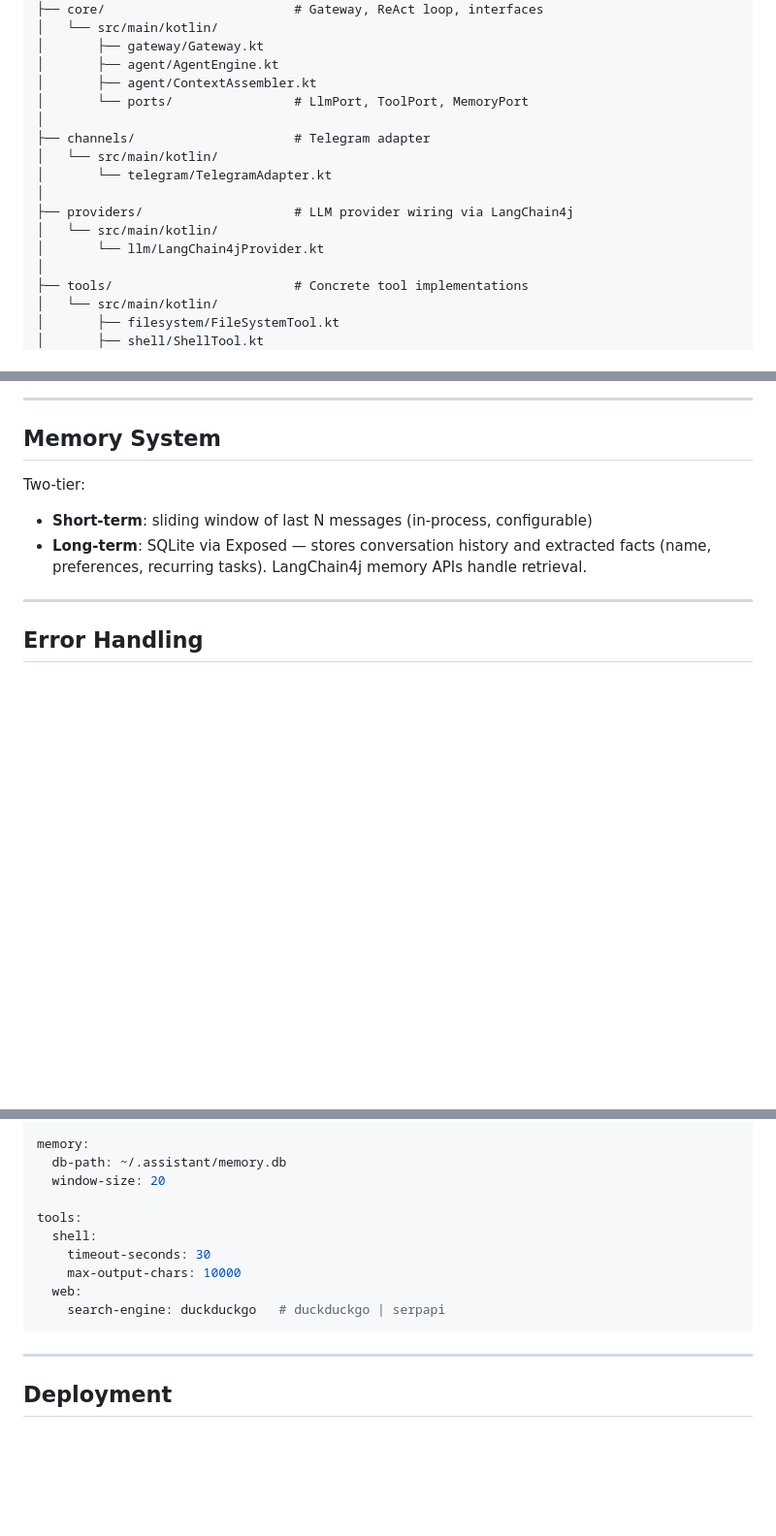
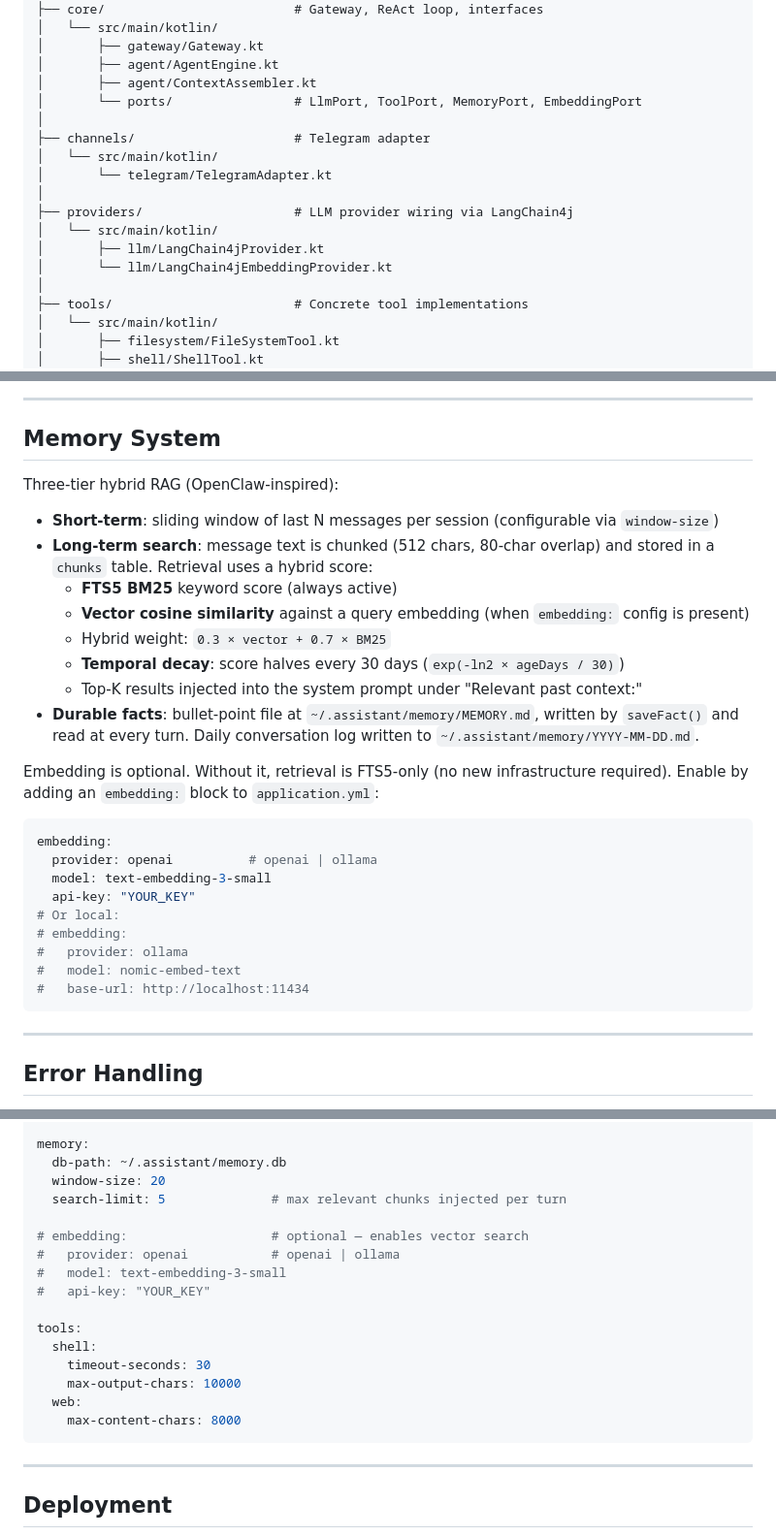
Before and after one commit to isatimur/personal-assistant, a Markdown page: docs/plans/2026-02-21-personal-assistant-design.md, 3 parts joined by grey strips. Shown at 97% size. Drawn GitHub-style; blank space fills up the shorter version.

Commit message:
Update design doc to reflect hybrid RAG memory implementation

````diff
--- a/docs/plans/2026-02-21-personal-assistant-design.md
+++ b/docs/plans/2026-02-21-personal-assistant-design.md
@@ -59,7 +59,7 @@ personal-assistant/
 │       ├── gateway/Gateway.kt
 │       ├── agent/AgentEngine.kt
 │       ├── agent/ContextAssembler.kt
-│       └── ports/                # LlmPort, ToolPort, MemoryPort
+│       └── ports/                # LlmPort, ToolPort, MemoryPort, EmbeddingPort
 │
 ├── channels/                     # Telegram adapter
 │   └── src/main/kotlin/
@@ -67,7 +67,8 @@ personal-assistant/
 │
 ├── providers/                    # LLM provider wiring via LangChain4j
 │   └── src/main/kotlin/
-│       └── llm/LangChain4jProvider.kt
+│       ├── llm/LangChain4jProvider.kt
+│       └── llm/LangChain4jEmbeddingProvider.kt
 │
 ├── tools/                        # Concrete tool implementations
 │   └── src/main/kotlin/
@@ -128,9 +130,30 @@ personal-assistant/
 
 ## Memory System
 
-Two-tier:
-- **Short-term**: sliding window of last N messages (in-process, configurable)
-- **Long-term**: SQLite via Exposed — stores conversation history and extracted facts (name, preferences, recurring tasks). LangChain4j memory APIs handle retrieval.
+Three-tier hybrid RAG (OpenClaw-inspired):
+
+- **Short-term**: sliding window of last N messages per session (configurable via `window-size`)
+- **Long-term search**: message text is chunked (512 chars, 80-char overlap) and stored in a `chunks` table. Retrieval uses a hybrid score:
+  - **FTS5 BM25** keyword score (always active)
+  - **Vector cosine similarity** against a query embedding (when `embedding:` config is present)
+  - Hybrid weight: `0.3 × vector + 0.7 × BM25`
+  - **Temporal decay**: score halves every 30 days (`exp(-ln2 × ageDays / 30)`)
+  - Top-K results injected into the system prompt under "Relevant past context:"
+- **Durable facts**: bullet-point file at `~/.assistant/memory/MEMORY.md`, written by `saveFact()` and read at every turn. Daily conversation log written to `~/.assistant/memory/YYYY-MM-DD.md`.
+
+Embedding is optional. Without it, retrieval is FTS5-only (no new infrastructure required). Enable by adding an `embedding:` block to `application.yml`:
+
+```yaml
+embedding:
+  provider: openai          # openai | ollama
+  model: text-embedding-3-small
+  api-key: "YOUR_KEY"
+# Or local:
+# embedding:
+#   provider: ollama
+#   model: nomic-embed-text
+#   base-url: http://localhost:11434
+```
 
 ---
 
@@ -157,13 +180,19 @@ llm:
 memory:
   db-path: ~/.assistant/memory.db
   window-size: 20
+  search-limit: 5              # max relevant chunks injected per turn
+
+# embedding:                   # optional — enables vector search
+#   provider: openai           # openai | ollama
+#   model: text-embedding-3-small
+#   api-key: "YOUR_KEY"
 
 tools:
   shell:
     timeout-seconds: 30
     max-output-chars: 10000
   web:
-    search-engine: duckduckgo   # duckduckgo | serpapi
+    max-content-chars: 8000
 ```
 
 ---
````
Also changed, not shown: other parts of docs/plans/2026-02-21-personal-assistant-design.md (+3 -2 lines).
